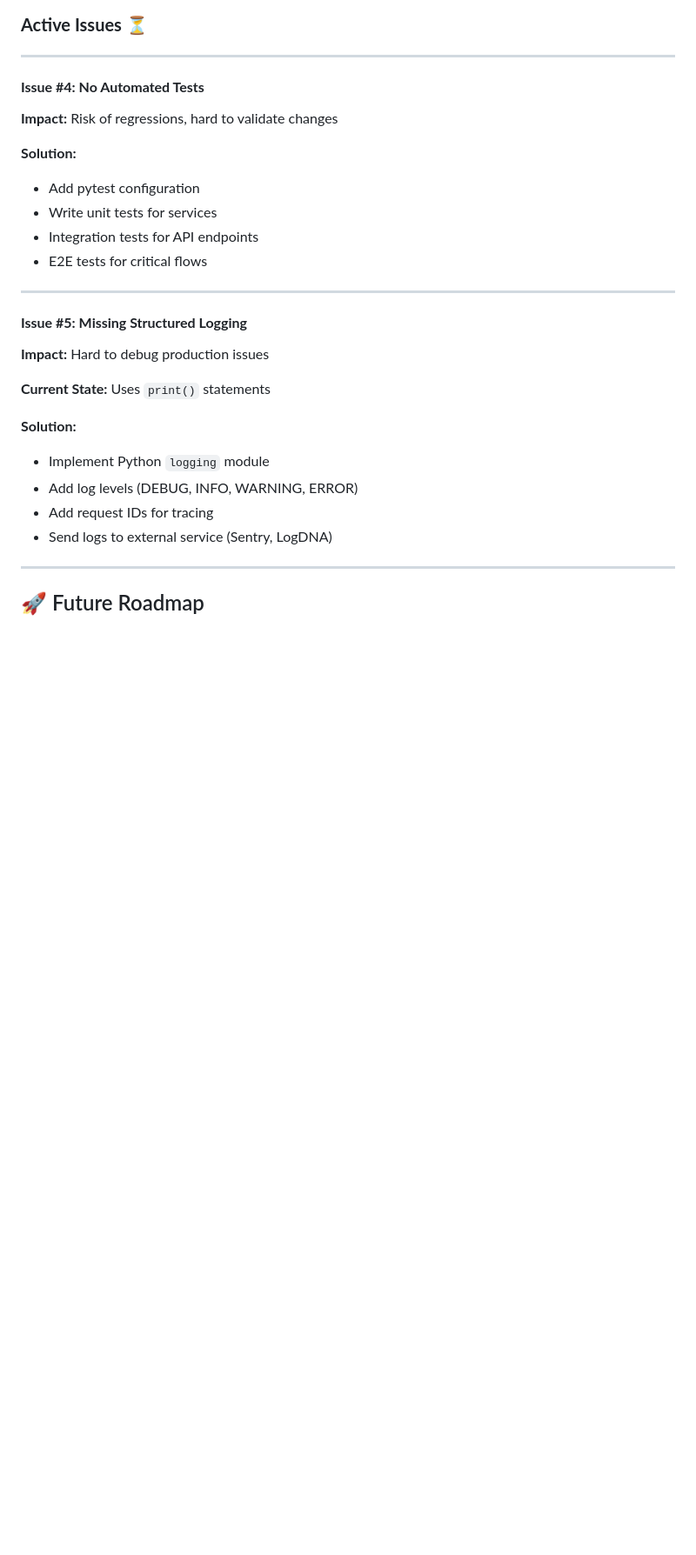
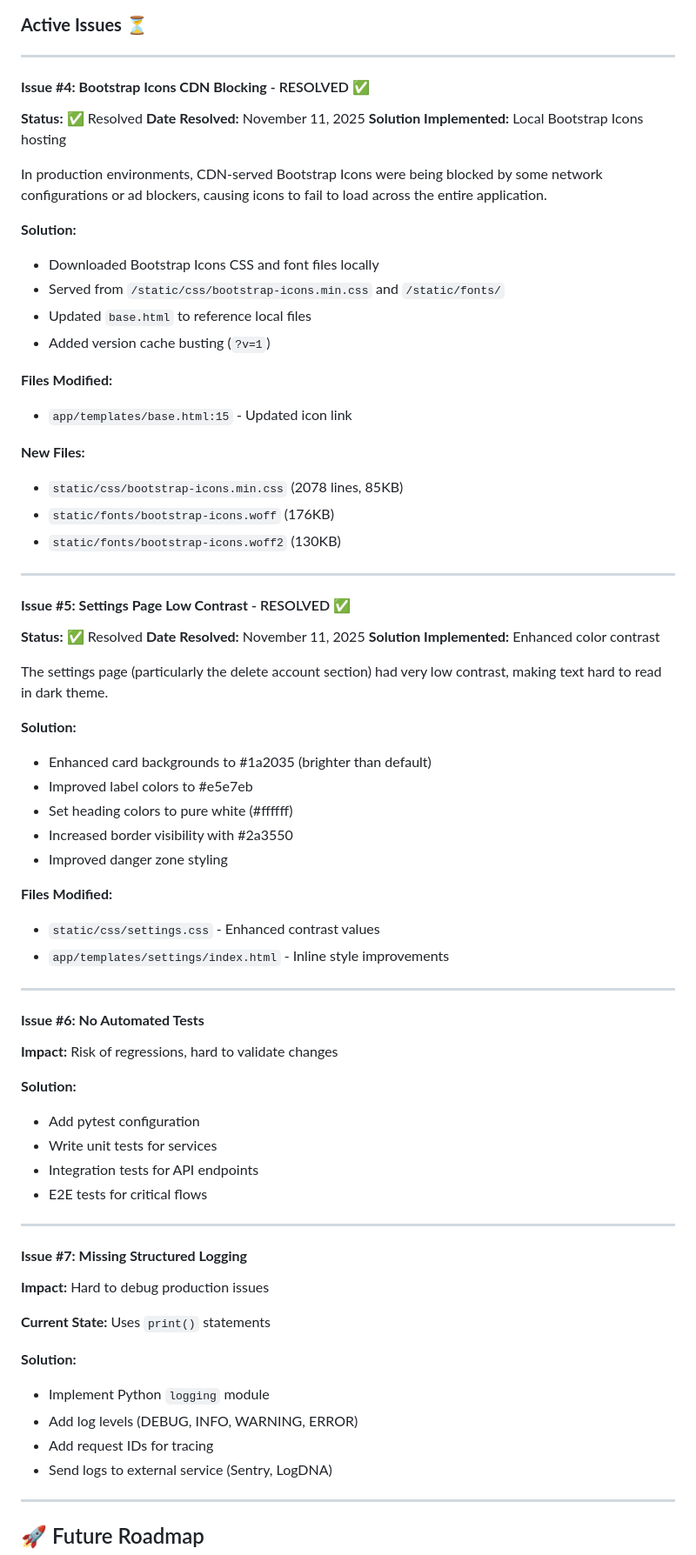
Before and after one commit to TurtleWithGlasses/expense-manager-web-app, a Markdown page: PROJECT_ROADMAP.md, the part around the change printed below. Shown: that part at 87% size. Drawn GitHub-style; blank space fills up the shorter version.

Commit message:
Update PROJECT_ROADMAP.md with Phase 22 UI fixes and latest status

```diff
--- a/PROJECT_ROADMAP.md
+++ b/PROJECT_ROADMAP.md
@@ -571,7 +623,50 @@ Rate limiting has been implemented:
 
 ---
 
-#### **Issue #4: No Automated Tests**
+#### **Issue #4: Bootstrap Icons CDN Blocking** - RESOLVED ✅
+**Status:** ✅ Resolved
+**Date Resolved:** November 11, 2025
+**Solution Implemented:** Local Bootstrap Icons hosting
+
+In production environments, CDN-served Bootstrap Icons were being blocked by some network configurations or ad blockers, causing icons to fail to load across the entire application.
+
+**Solution:**
+- Downloaded Bootstrap Icons CSS and font files locally
+- Served from `/static/css/bootstrap-icons.min.css` and `/static/fonts/`
+- Updated `base.html` to reference local files
+- Added version cache busting (`?v=1`)
+
+**Files Modified:**
+- `app/templates/base.html:15` - Updated icon link
+
+**New Files:**
+- `static/css/bootstrap-icons.min.css` (2078 lines, 85KB)
+- `static/fonts/bootstrap-icons.woff` (176KB)
+- `static/fonts/bootstrap-icons.woff2` (130KB)
+
+---
+
+#### **Issue #5: Settings Page Low Contrast** - RESOLVED ✅
+**Status:** ✅ Resolved
+**Date Resolved:** November 11, 2025
+**Solution Implemented:** Enhanced color contrast
+
+The settings page (particularly the delete account section) had very low contrast, making text hard to read in dark theme.
+
+**Solution:**
+- Enhanced card backgrounds to #1a2035 (brighter than default)
+- Improved label colors to #e5e7eb
+- Set heading colors to pure white (#ffffff)
+- Increased border visibility with #2a3550
+- Improved danger zone styling
+
+**Files Modified:**
+- `static/css/settings.css` - Enhanced contrast values
+- `app/templates/settings/index.html` - Inline style improvements
+
+---
+
+#### **Issue #6: No Automated Tests**
 **Impact:** Risk of regressions, hard to validate changes
 
 **Solution:**
@@ -582,7 +677,7 @@ Rate limiting has been implemented:
 
 ---
 
-#### **Issue #5: Missing Structured Logging**
+#### **Issue #7: Missing Structured Logging**
 **Impact:** Hard to debug production issues
 
 **Current State:** Uses `print()` statements
```
Also changed, not shown: other parts of PROJECT_ROADMAP.md (+76 -21 lines).
